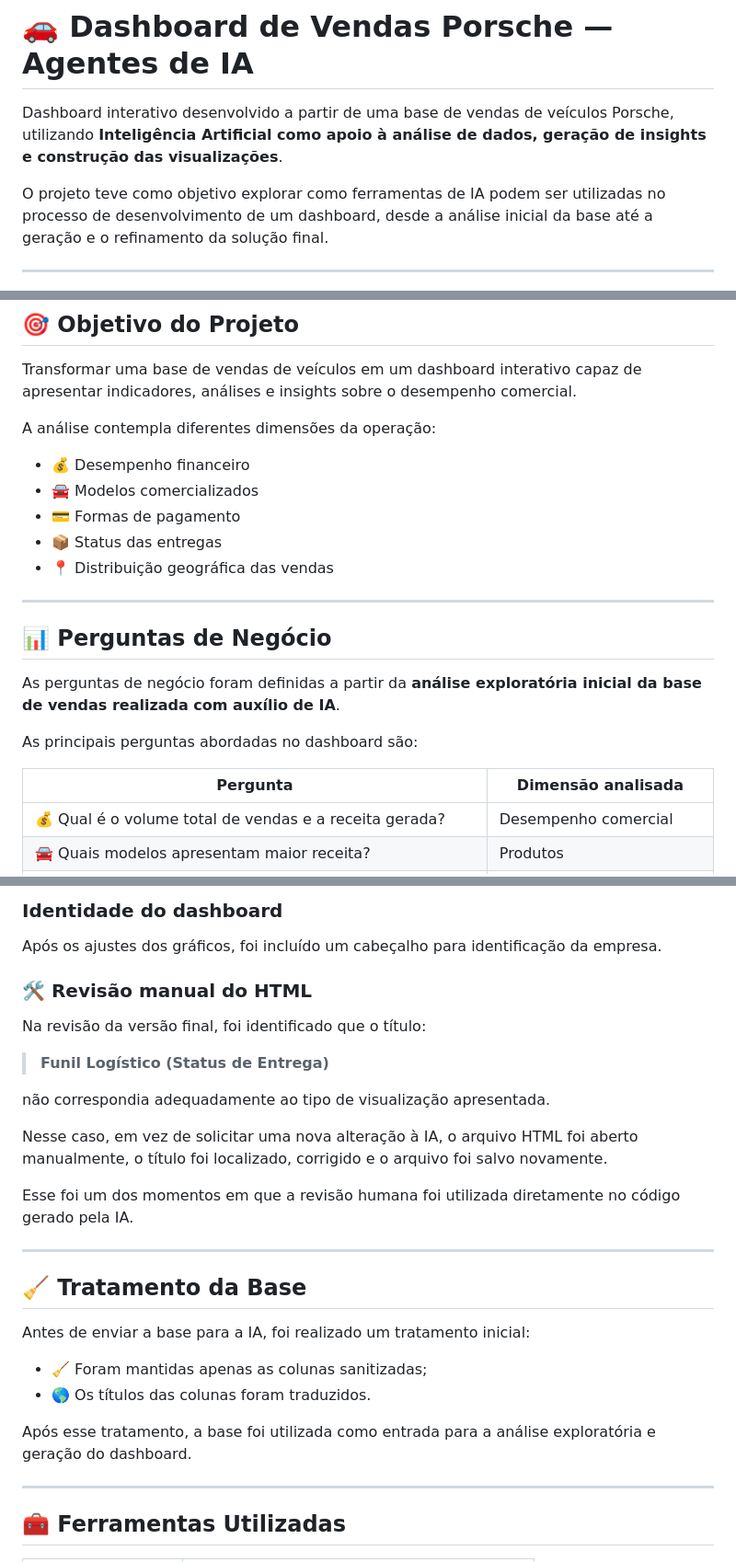
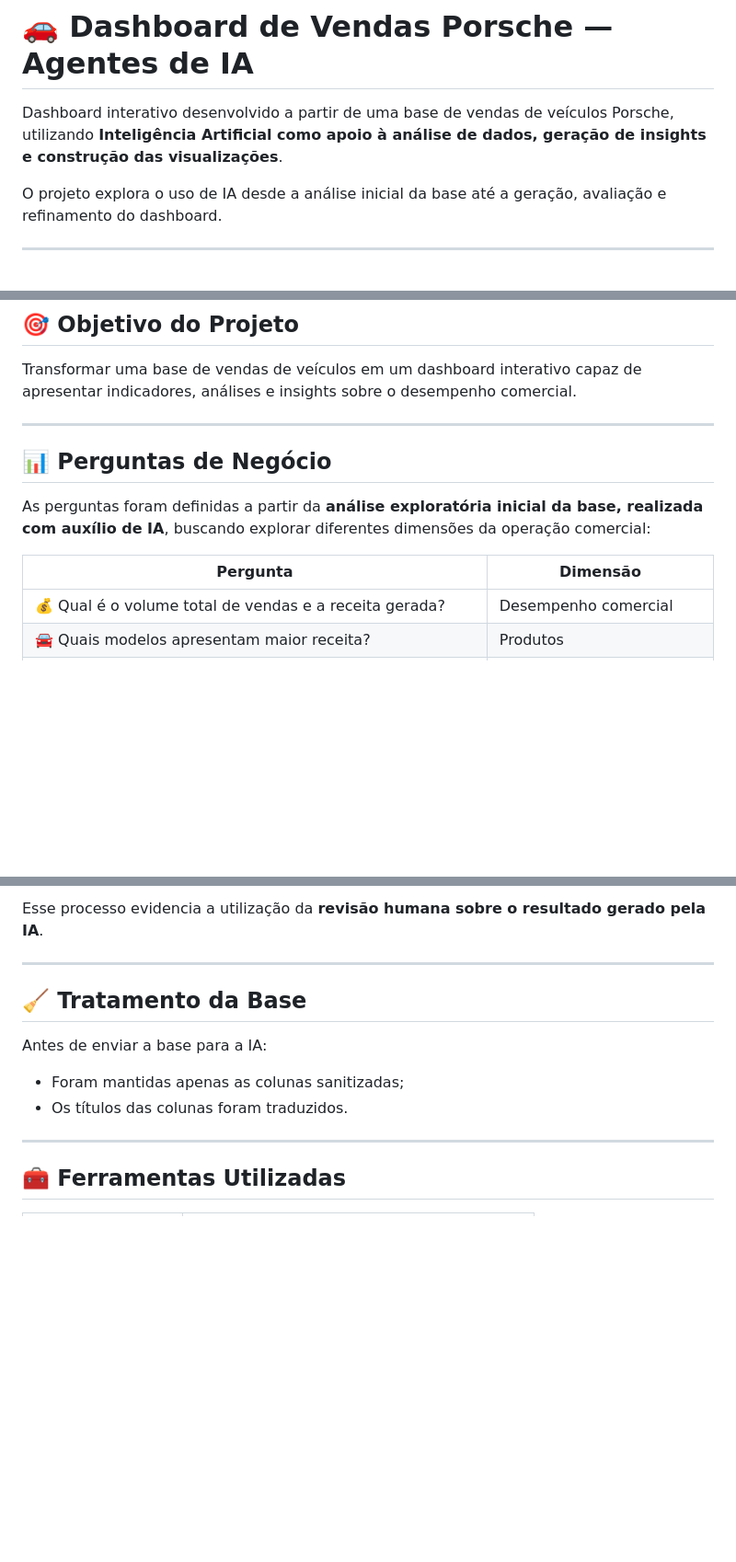
Before and after one commit to vanmatos/Dashboard-Porsche-Agentes-IA, a Markdown page: README.md, 3 parts joined by grey strips. Shown at 92% size. GitHub-like rendering; blank space fills up the shorter version.

```diff
--- a/README.md
+++ b/README.md
@@ -2,7 +2,7 @@
 
 Dashboard interativo desenvolvido a partir de uma base de vendas de veículos Porsche, utilizando **Inteligência Artificial como apoio à análise de dados, geração de insights e construção das visualizações**.
 
-O projeto teve como objetivo explorar como ferramentas de IA podem ser utilizadas no processo de desenvolvimento de um dashboard, desde a análise inicial da base até a geração e o refinamento da solução final.
+O projeto explora o uso de IA desde a análise inicial da base até a geração, avaliação e refinamento do dashboard.
 
 ---
 
@@ -16,23 +16,13 @@ O projeto teve como objetivo explorar como ferramentas de IA podem ser utilizada
 
 Transformar uma base de vendas de veículos em um dashboard interativo capaz de apresentar indicadores, análises e insights sobre o desempenho comercial.
 
-A análise contempla diferentes dimensões da operação:
-
-* 💰 Desempenho financeiro
-* 🚘 Modelos comercializados
-* 💳 Formas de pagamento
-* 📦 Status das entregas
-* 📍 Distribuição geográfica das vendas
-
 ---
 
 ## 📊 Perguntas de Negócio
 
-As perguntas de negócio foram definidas a partir da **análise exploratória inicial da base de vendas realizada com auxílio de IA**.
+As perguntas foram definidas a partir da **análise exploratória inicial da base, realizada com auxílio de IA**, buscando explorar diferentes dimensões da operação comercial:
 
-As principais perguntas abordadas no dashboard são:
-
-| Pergunta                                                               | Dimensão analisada         |
+| Pergunta                                                               | Dimensão                   |
 | ---------------------------------------------------------------------- | -------------------------- |
 | 💰 Qual é o volume total de vendas e a receita gerada?                 | Desempenho comercial       |
 | 🚘 Quais modelos apresentam maior receita?                             | Produtos                   |
@@ -127,29 +84,13 @@ Características definidas:
-### Identidade do dashboard
-
-Após os ajustes dos gráficos, foi incluído um cabeçalho para identificação da empresa.
-
-### 🛠️ Revisão manual do HTML
-
-Na revisão da versão final, foi identificado que o título:
-
-> **Funil Logístico (Status de Entrega)**
-
-não correspondia adequadamente ao tipo de visualização apresentada.
-
-Nesse caso, em vez de solicitar uma nova alteração à IA, o arquivo HTML foi aberto manualmente, o título foi localizado, corrigido e o arquivo foi salvo novamente.
-
-Esse foi um dos momentos em que a revisão humana foi utilizada diretamente no código gerado pela IA.
+Esse processo evidencia a utilização da **revisão humana sobre o resultado gerado pela IA**.
 
 ---
 
 ## 🧹 Tratamento da Base
 
-Antes de enviar a base para a IA, foi realizado um tratamento inicial:
+Antes de enviar a base para a IA:
 
-* 🧹 Foram mantidas apenas as colunas sanitizadas;
-* 🌎 Os títulos das colunas foram traduzidos.
-
-Após esse tratamento, a base foi utilizada como entrada para a análise exploratória e geração do dashboard.
+* Foram mantidas apenas as colunas sanitizadas;
+* Os títulos das colunas foram traduzidos.
 
 ---
 
```
Also changed, not shown: other parts of README.md (+19 -52 lines).
